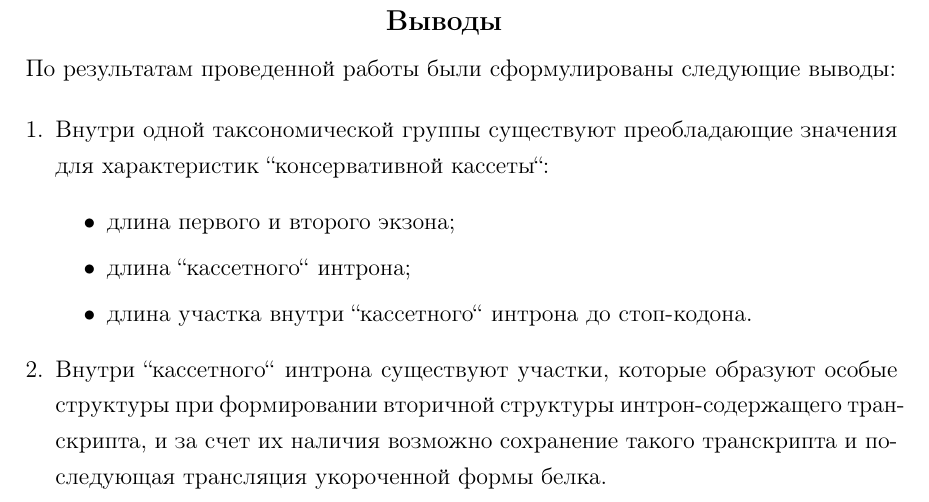
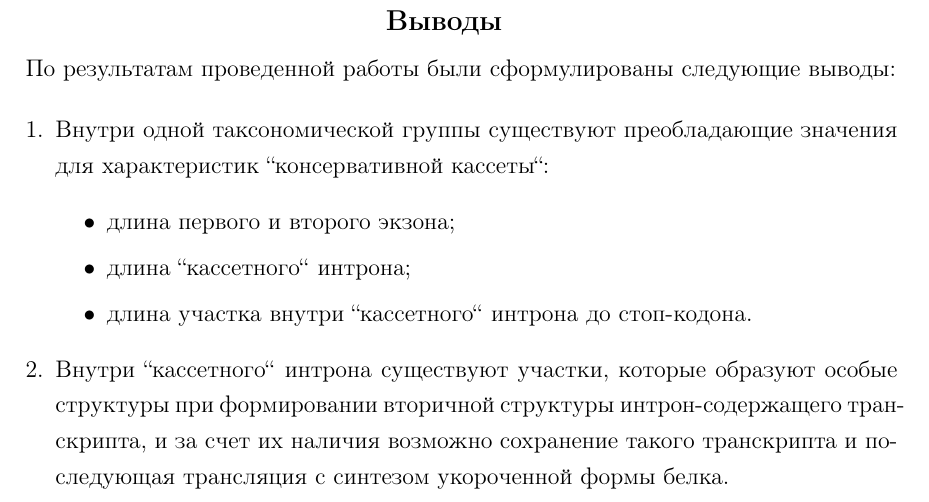
Before and after one commit to ArtemVaska/DiplomaLatex, a LaTeX thesis (diploma.tex, which reads chapters/conclusion.tex): part of page 21 of 33, cut so that both start at the same text. Compiled offline with pdfLaTeX.

Commit message:
Update conclusion

```diff
--- a/chapters/conclusion.tex
+++ b/chapters/conclusion.tex
@@ -10,5 +10,5 @@
         \item длина ``кассетного`` интрона;
         \item длина участка внутри ``кассетного`` интрона до стоп-кодона.
     \end{itemize}
-    \item Внутри ``кассетного`` интрона существуют участки, которые образуют особые структуры при формировании вторичной структуры интрон-содержащего транскрипта, и за счет их наличия возможно сохранение такого транскрипта и последующая трансляция укороченной формы белка.
+    \item Внутри ``кассетного`` интрона существуют участки, которые образуют особые структуры при формировании вторичной структуры интрон-содержащего транскрипта, и за счет их наличия возможно сохранение такого транскрипта и последующая трансляция с синтезом укороченной формы белка.
 \end{enumerate}
```
Also changed, not shown: diploma.pdf.
